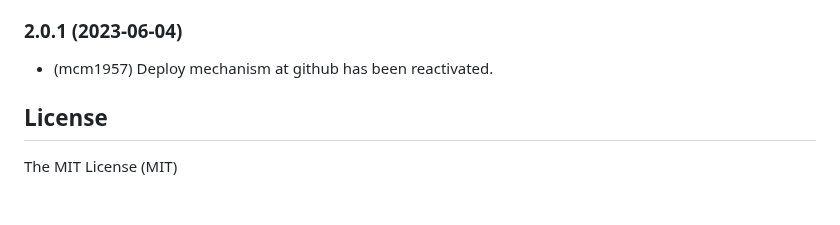
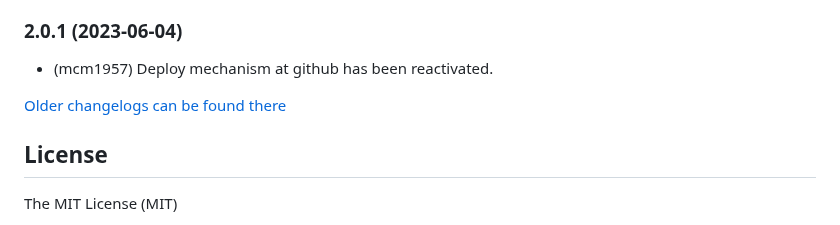
Before and after one commit to iobroker-community-adapters/ioBroker.fronius, a Markdown page: README.md, the part around the change. Rendered like a GitHub page; blank space fills up the shorter version.

Commit message:
Update from template: S6020-addChangelogOld

```diff
--- a/README.md
+++ b/README.md
@@ -130,6 +130,8 @@ The following request are sent to the API. But the availlable datapoints strongl
 
 -   (mcm1957) Deploy mechanism at github has been reactivated.
 
+[Older changelogs can be found there](CHANGELOG_OLD.md)
+
 ## License
 
 The MIT License (MIT)
```
